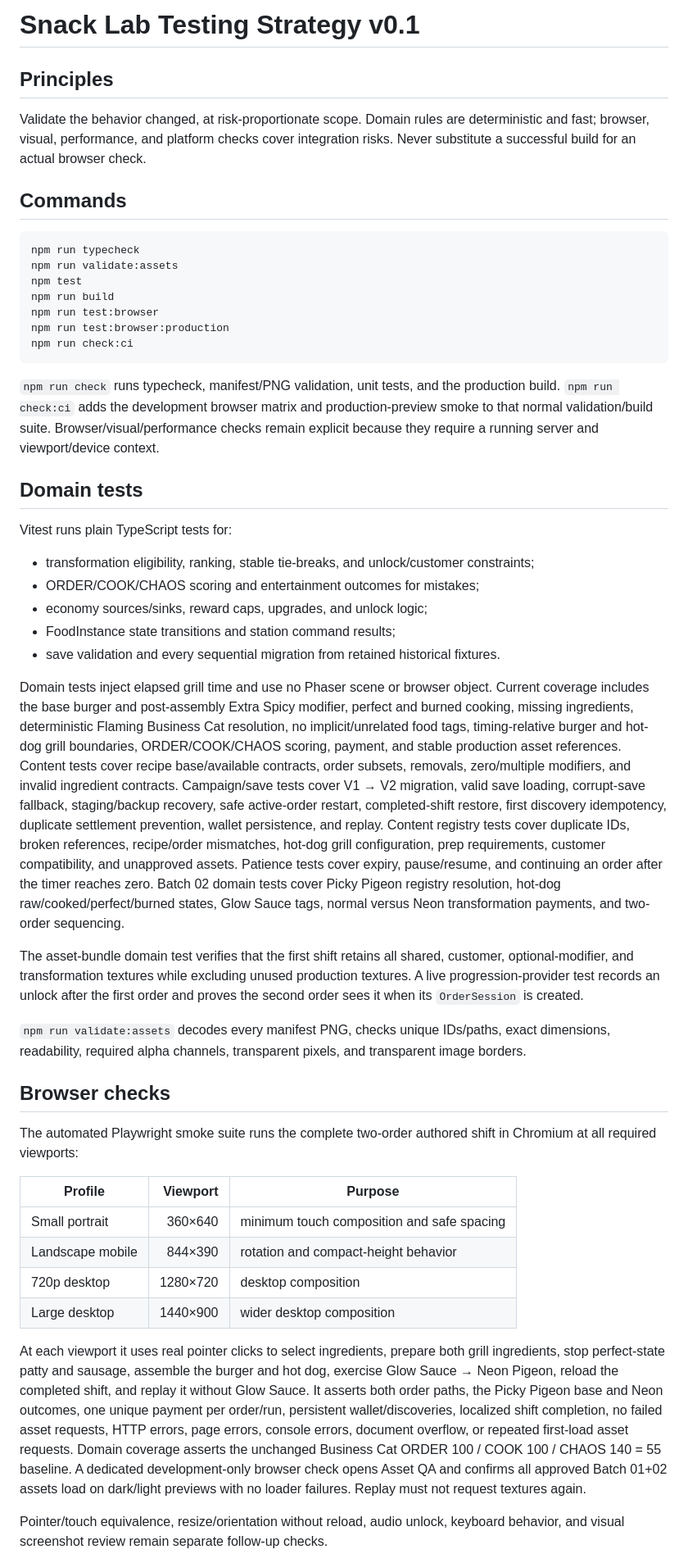
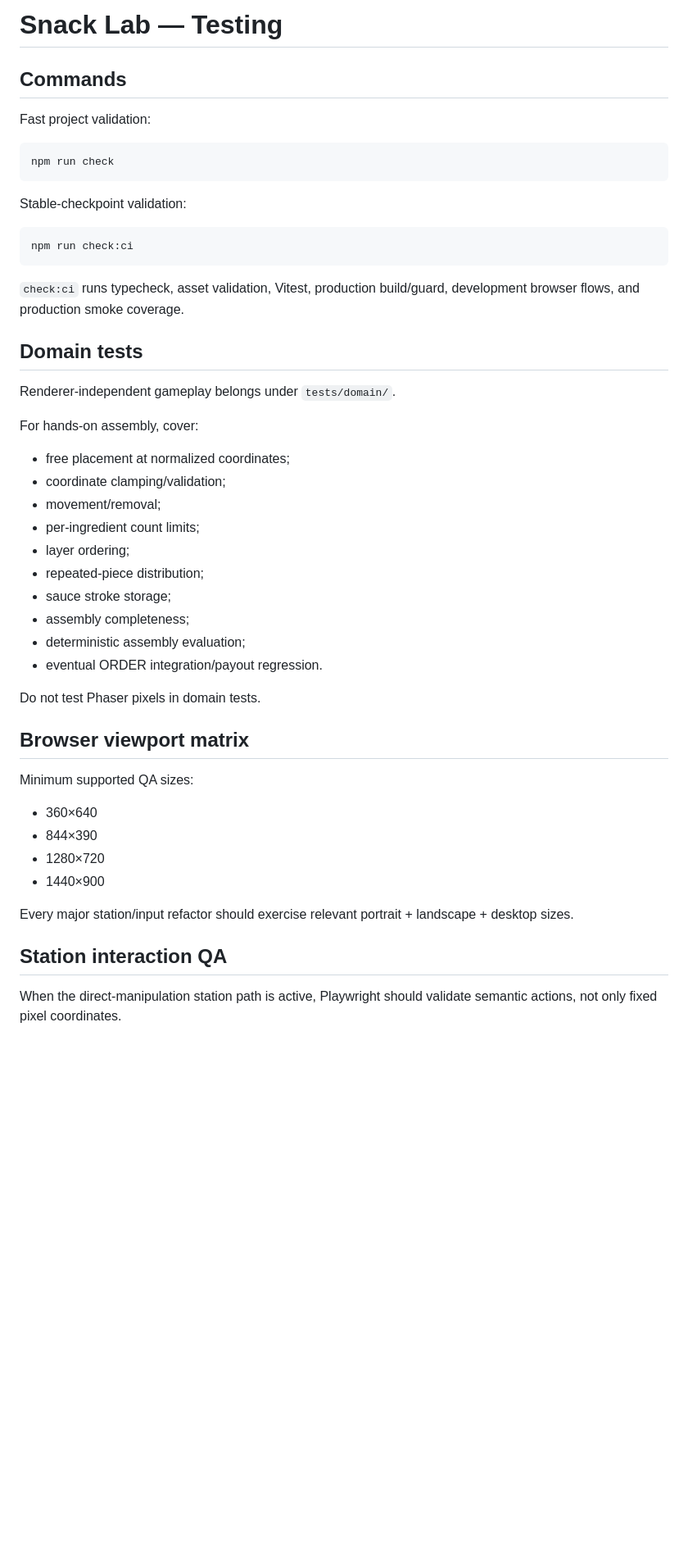
Before and after one commit to hon4olo/lab, a Markdown page: docs/TESTING.md, the part around one of its changes. Shown at 82% size. GitHub-like rendering; blank space fills up the shorter version.

````diff
--- a/docs/TESTING.md
+++ b/docs/TESTING.md
@@ -1,82 +1,54 @@
-# Snack Lab Testing Strategy v0.1
-
-## Principles
-
-Validate the behavior changed, at risk-proportionate scope. Domain rules are deterministic and
-fast; browser, visual, performance, and platform checks cover integration risks. Never substitute a
-successful build for an actual browser check.
+# Snack Lab — Testing
 
 ## Commands
 
+Fast project validation:
+
 ```bash
-npm run typecheck
-npm run validate:assets
-npm test
-npm run build
-npm run test:browser
-npm run test:browser:production
+npm run check
+```
+
+Stable-checkpoint validation:
+
+```bash
 npm run check:ci
 ```
 
-`npm run check` runs typecheck, manifest/PNG validation, unit tests, and the production build.
-`npm run check:ci` adds the development browser matrix and production-preview smoke to that normal
-validation/build suite. Browser/visual/performance checks remain explicit because they require a
-running server and viewport/device context.
+`check:ci` runs typecheck, asset validation, Vitest, production build/guard, development browser
+flows, and production smoke coverage.
 
 ## Domain tests
 
-Vitest runs plain TypeScript tests for:
+Renderer-independent gameplay belongs under `tests/domain/`.
 
-- transformation eligibility, ranking, stable tie-breaks, and unlock/customer constraints;
-- ORDER/COOK/CHAOS scoring and entertainment outcomes for mistakes;
-- economy sources/sinks, reward caps, upgrades, and unlock logic;
-- FoodInstance state transitions and station command results;
-- save validation and every sequential migration from retained historical fixtures.
+For hands-on assembly, cover:
 
-Domain tests inject elapsed grill time and use no Phaser scene or browser object. Current coverage
-includes the base burger and post-assembly Extra Spicy modifier, perfect and burned cooking, missing
-ingredients, deterministic Flaming Business Cat resolution, no implicit/unrelated food tags,
-timing-relative burger and hot-dog grill boundaries, ORDER/COOK/CHAOS scoring, payment, and stable
-production asset references. Content tests cover recipe base/available contracts, order subsets,
-removals, zero/multiple modifiers, and invalid ingredient contracts. Campaign/save tests cover V1 → V2 migration, valid save loading,
-corrupt-save fallback, staging/backup recovery, safe active-order restart, completed-shift restore,
-first discovery idempotency, duplicate settlement prevention, wallet persistence, and replay. Content
-registry tests cover duplicate IDs, broken references, recipe/order mismatches, hot-dog grill
-configuration, prep requirements, customer compatibility, and unapproved assets. Patience tests
-cover expiry, pause/resume, and continuing an order after the timer reaches zero. Batch 02 domain
-tests cover Picky Pigeon registry resolution, hot-dog raw/cooked/perfect/burned states, Glow Sauce
-tags, normal versus Neon transformation payments, and two-order sequencing.
+- free placement at normalized coordinates;
+- coordinate clamping/validation;
+- movement/removal;
+- per-ingredient count limits;
+- layer ordering;
+- repeated-piece distribution;
+- sauce stroke storage;
+- assembly completeness;
+- deterministic assembly evaluation;
+- eventual ORDER integration/payout regression.
 
-The asset-bundle domain test verifies that the first shift retains all shared, customer,
-optional-modifier, and transformation textures while excluding unused production textures. A live
-progression-provider test records an unlock after the first order and proves the second order sees it
-when its `OrderSession` is created.
+Do not test Phaser pixels in domain tests.
 
-`npm run validate:assets` decodes every manifest PNG, checks unique IDs/paths, exact dimensions,
-readability, required alpha channels, transparent pixels, and transparent image borders.
+## Browser viewport matrix
 
-## Browser checks
+Minimum supported QA sizes:
 
-The automated Playwright smoke suite runs the complete two-order authored shift in Chromium at all
-required viewports:
+- 360×640
+- 844×390
+- 1280×720
+- 1440×900
 
-| Profile | Viewport | Purpose |
-|---|---:|---|
-| Small portrait | 360×640 | minimum touch composition and safe spacing |
-| Landscape mobile | 844×390 | rotation and compact-height behavior |
-| 720p desktop | 1280×720 | desktop composition |
-| Large desktop | 1440×900 | wider desktop composition |
+Every major station/input refactor should exercise relevant portrait + landscape + desktop sizes.
 
-At each viewport it uses real pointer clicks to select ingredients, prepare both grill ingredients,
-stop perfect-state patty and sausage, assemble the burger and hot dog, exercise Glow Sauce → Neon
-Pigeon, reload the completed shift, and replay it without Glow Sauce. It asserts both order paths,
-the Picky Pigeon base and Neon outcomes, one unique payment per order/run, persistent
-wallet/discoveries, localized shift completion, no failed asset requests, HTTP errors, page errors,
-console errors, document overflow, or repeated first-load asset requests. Domain coverage asserts
-the unchanged Business Cat ORDER 100 / COOK 100 / CHAOS 140 = 55 baseline. A dedicated
-development-only browser check opens Asset QA and confirms all approved Batch 01+02 assets load on
-dark/light previews with no loader failures. Replay must not request textures again.
+## Station interaction QA
 
-Pointer/touch equivalence, resize/orientation without reload, audio unlock, keyboard behavior, and
-visual screenshot review remain separate follow-up checks.
+When the direct-manipulation station path is active, Playwright should validate semantic actions,
+not only fixed pixel coordinates.
 
````
Also changed, not shown: other parts of docs/TESTING.md (+89 -57 lines).
